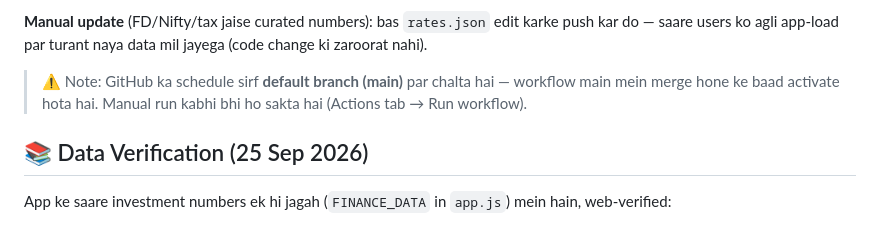
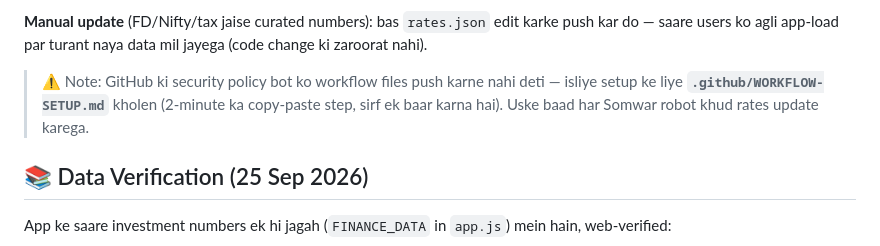
Before and after one commit to Ritesh1312-art/Monthly-Expense, a Markdown page: README.md, the part around the change. Drawn GitHub-style.

```diff
--- a/README.md
+++ b/README.md
@@ -128,7 +128,7 @@ User ko kuch nahi karna padta — internet on karo, bas:
 
 **Manual update** (FD/Nifty/tax jaise curated numbers): bas `rates.json` edit karke push kar do — saare users ko agli app-load par turant naya data mil jayega (code change ki zaroorat nahi).
 
-> ⚠️ Note: GitHub ka schedule sirf **default branch (main)** par chalta hai — workflow main mein merge hone ke baad activate hota hai. Manual run kabhi bhi ho sakta hai (Actions tab → Run workflow).
+> ⚠️ Note: GitHub ki security policy bot ko workflow files push karne nahi deti — isliye setup ke liye **`.github/WORKFLOW-SETUP.md`** kholen (2-minute ka copy-paste step, sirf ek baar karna hai). Uske baad har Somwar robot khud rates update karega.
 
 ## 📚 Data Verification (25 Sep 2026)
 
```
Also changed, not shown: .github/WORKFLOW-SETUP.md (added, +73 -0 lines).
